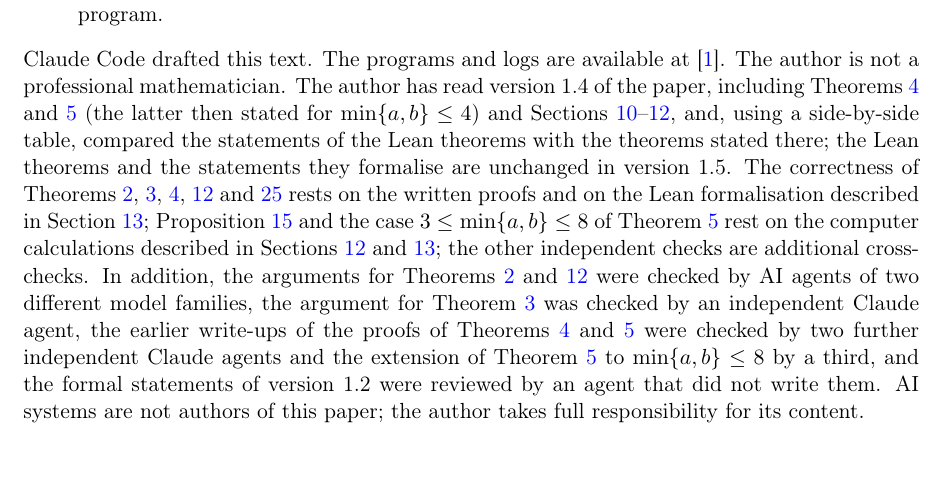
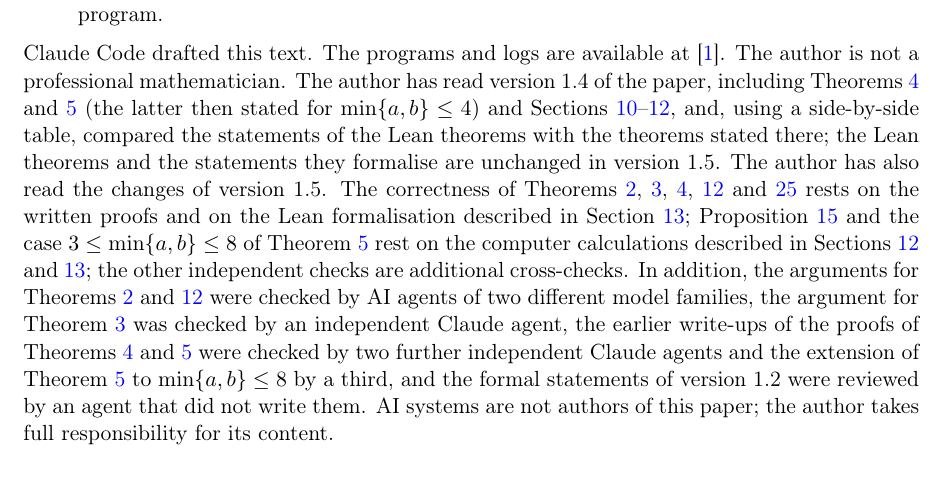
Before and after one commit to Horace-Maxwell/ai4math-results, a LaTeX paper (papers/icg-q3-general/note.tex): part of page 23 of 24, cut so that both start at the same text. Compiled offline with pdfLaTeX.

Commit message:
v1.5.0: author's role for the changes of Paper 1 version 1.5
Co-Authored-By: Claude Opus 5.5 <noreply@anthropic.com>

```diff
--- a/papers/icg-q3-general/note.tex
+++ b/papers/icg-q3-general/note.tex
@@ -1746,7 +1746,7 @@ Sections~\ref{sec:column}--\ref{sec:minfour}, and, using a side-by-side
 table, compared the statements of the Lean theorems with the theorems stated
 there; the Lean theorems and the statements they formalise are unchanged in
 version~1.5.
-%% AUTHOR-ROLE-V15: to be completed after the author has read the changes of version 1.5
+The author has also read the changes of version~1.5.
 The correctness of Theorems~\ref{thm:main}, \ref{thm:onem}, \ref{thm:ptwo},
 \ref{thm:sign} and~\ref{thm:signB} rests on the written proofs and on the
 Lean formalisation described in Section~\ref{sec:verif};
```
Also changed, not shown: README.md, papers/icg-q3-general/note.pdf.
